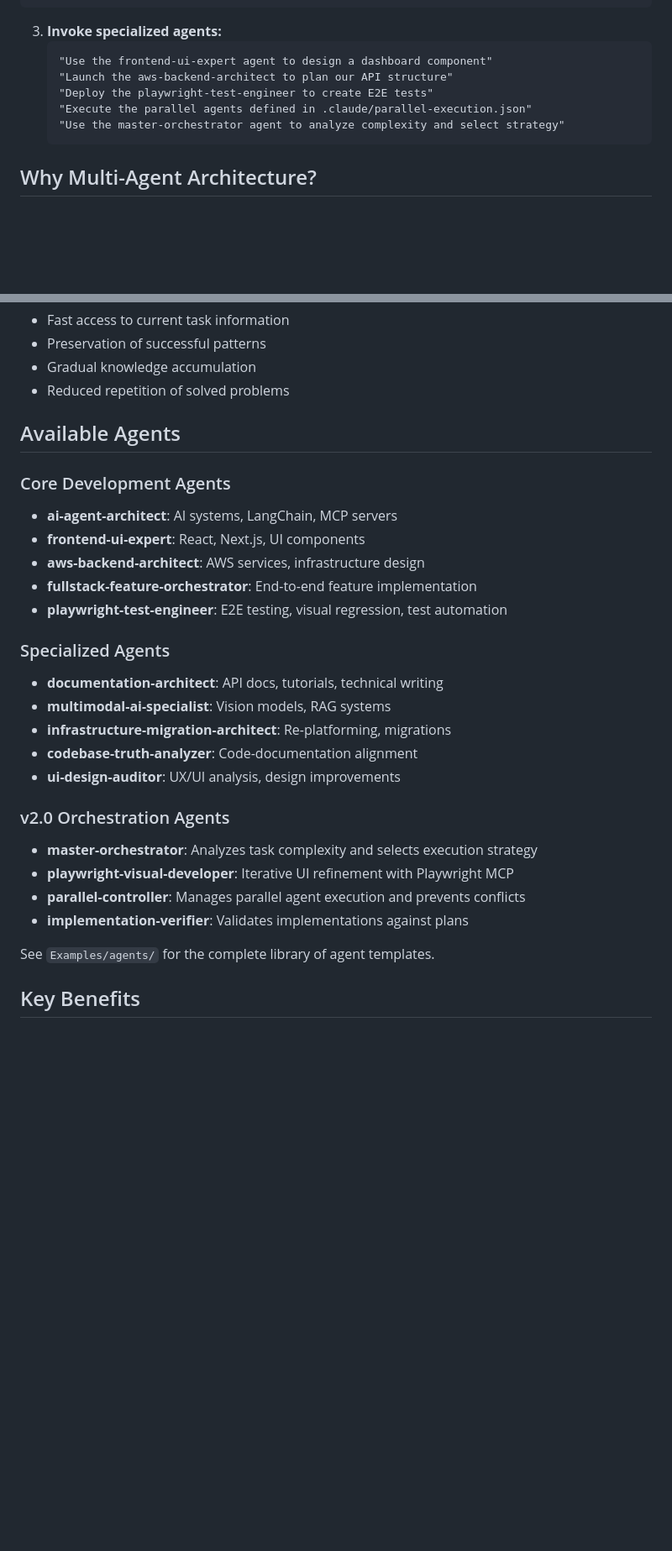
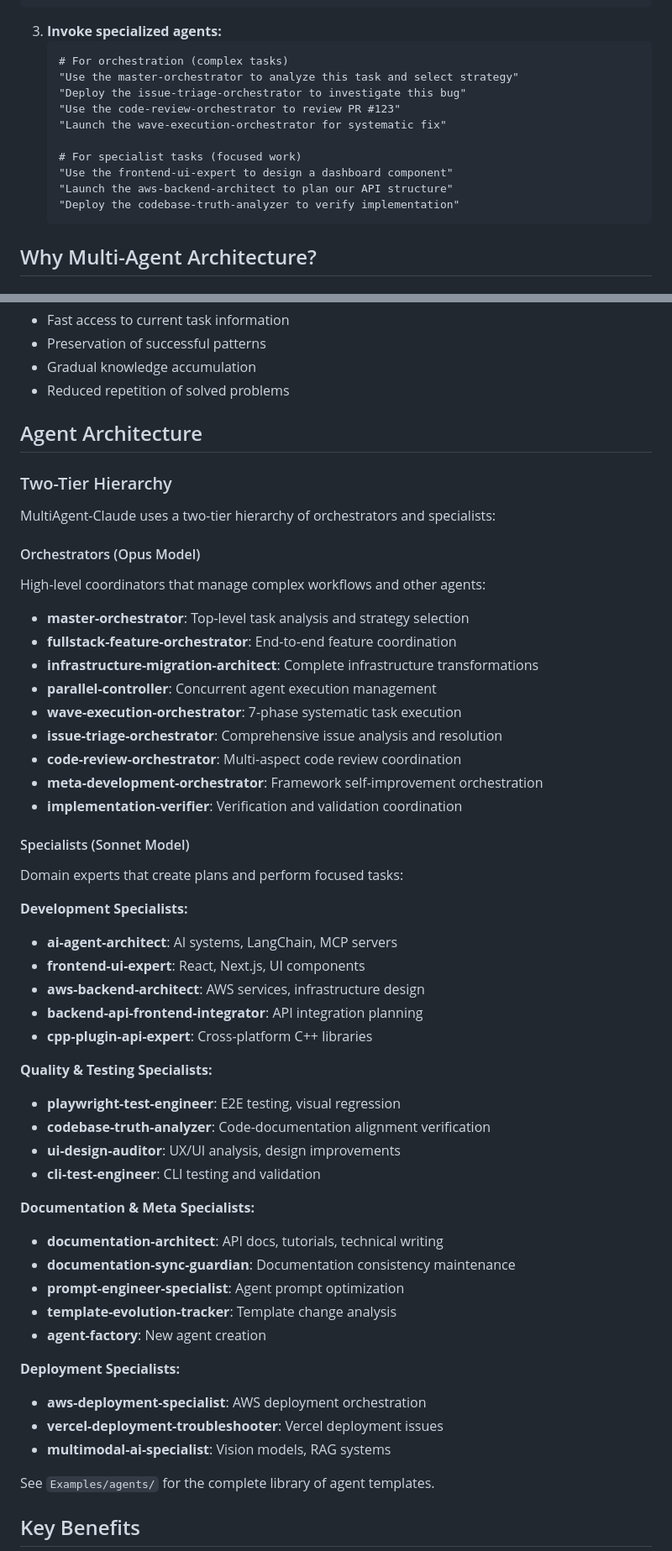
Before and after one commit to Ancient23/MultiAgent-Claude, a Markdown page: README.md, 2 parts joined by grey strips. Shown: that part at 84% size. Drawn GitHub-style; blank space fills up the shorter version.

````diff
--- a/README.md
+++ b/README.md
@@ -57,11 +57,16 @@ mac worktree feature1  # Create git worktree for parallel development
 
 3. **Invoke specialized agents:**
    ```
-   "Use the frontend-ui-expert agent to design a dashboard component"
+   # For orchestration (complex tasks)
+   "Use the master-orchestrator to analyze this task and select strategy"
+   "Deploy the issue-triage-orchestrator to investigate this bug"
+   "Use the code-review-orchestrator to review PR #123"
+   "Launch the wave-execution-orchestrator for systematic fix"
+
+   # For specialist tasks (focused work)
+   "Use the frontend-ui-expert to design a dashboard component"
    "Launch the aws-backend-architect to plan our API structure"
-   "Deploy the playwright-test-engineer to create E2E tests"
-   "Execute the parallel agents defined in .claude/parallel-execution.json"
-   "Use the master-orchestrator agent to analyze complexity and select strategy"
+   "Deploy the codebase-truth-analyzer to verify implementation"
    ```
 
 ## Why Multi-Agent Architecture?
@@ -139,27 +144,50 @@ This tiered approach ensures:
 - Gradual knowledge accumulation
 - Reduced repetition of solved problems
 
-## Available Agents
+## Agent Architecture
 
-### Core Development Agents
+### Two-Tier Hierarchy
+MultiAgent-Claude uses a two-tier hierarchy of orchestrators and specialists:
+
+#### Orchestrators (Opus Model)
+High-level coordinators that manage complex workflows and other agents:
+- **master-orchestrator**: Top-level task analysis and strategy selection
+- **fullstack-feature-orchestrator**: End-to-end feature coordination
+- **infrastructure-migration-architect**: Complete infrastructure transformations
+- **parallel-controller**: Concurrent agent execution management
+- **wave-execution-orchestrator**: 7-phase systematic task execution
+- **issue-triage-orchestrator**: Comprehensive issue analysis and resolution
+- **code-review-orchestrator**: Multi-aspect code review coordination
+- **meta-development-orchestrator**: Framework self-improvement orchestration
+- **implementation-verifier**: Verification and validation coordination
+
+#### Specialists (Sonnet Model)
+Domain experts that create plans and perform focused tasks:
+
+**Development Specialists:**
 - **ai-agent-architect**: AI systems, LangChain, MCP servers
 - **frontend-ui-expert**: React, Next.js, UI components
 - **aws-backend-architect**: AWS services, infrastructure design
-- **fullstack-feature-orchestrator**: End-to-end feature implementation
-- **playwright-test-engineer**: E2E testing, visual regression, test automation
+- **backend-api-frontend-integrator**: API integration planning
+- **cpp-plugin-api-expert**: Cross-platform C++ libraries
 
-### Specialized Agents
+**Quality & Testing Specialists:**
+- **playwright-test-engineer**: E2E testing, visual regression
+- **codebase-truth-analyzer**: Code-documentation alignment verification
+- **ui-design-auditor**: UX/UI analysis, design improvements
+- **cli-test-engineer**: CLI testing and validation
+
+**Documentation & Meta Specialists:**
 - **documentation-architect**: API docs, tutorials, technical writing
+- **documentation-sync-guardian**: Documentation consistency maintenance
+- **prompt-engineer-specialist**: Agent prompt optimization
+- **template-evolution-tracker**: Template change analysis
+- **agent-factory**: New agent creation
+
+**Deployment Specialists:**
+- **aws-deployment-specialist**: AWS deployment orchestration
+- **vercel-deployment-troubleshooter**: Vercel deployment issues
 - **multimodal-ai-specialist**: Vision models, RAG systems
-- **infrastructure-migration-architect**: Re-platforming, migrations
-- **codebase-truth-analyzer**: Code-documentation alignment
-- **ui-design-auditor**: UX/UI analysis, design improvements
-
-### v2.0 Orchestration Agents
-- **master-orchestrator**: Analyzes task complexity and selects execution strategy
-- **playwright-visual-developer**: Iterative UI refinement with Playwright MCP
-- **parallel-controller**: Manages parallel agent execution and prevents conflicts
-- **implementation-verifier**: Validates implementations against plans
 
 See `Examples/agents/` for the complete library of agent templates.
 
````
Also changed, not shown: other parts of README.md (+55 -0 lines).
